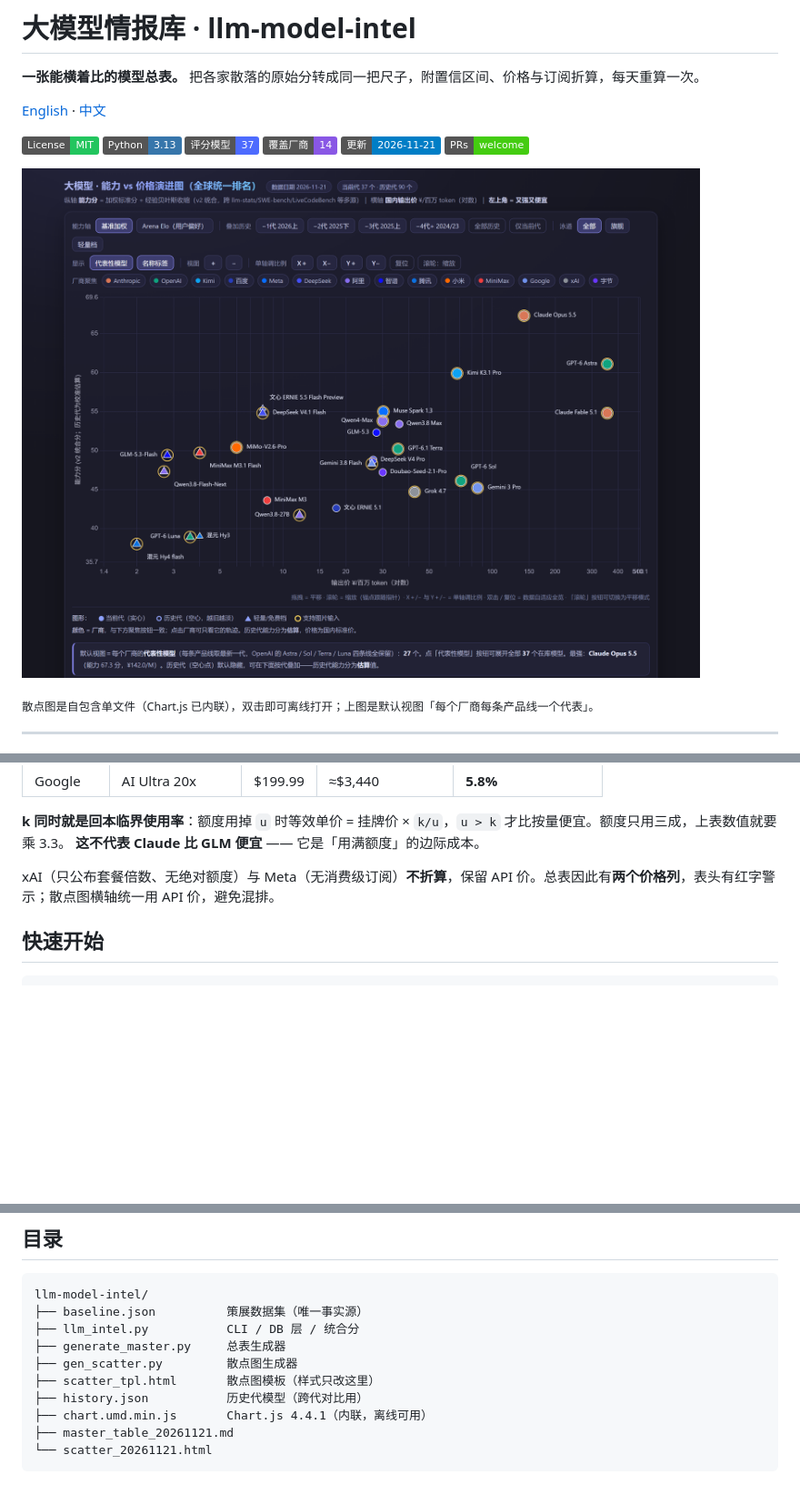
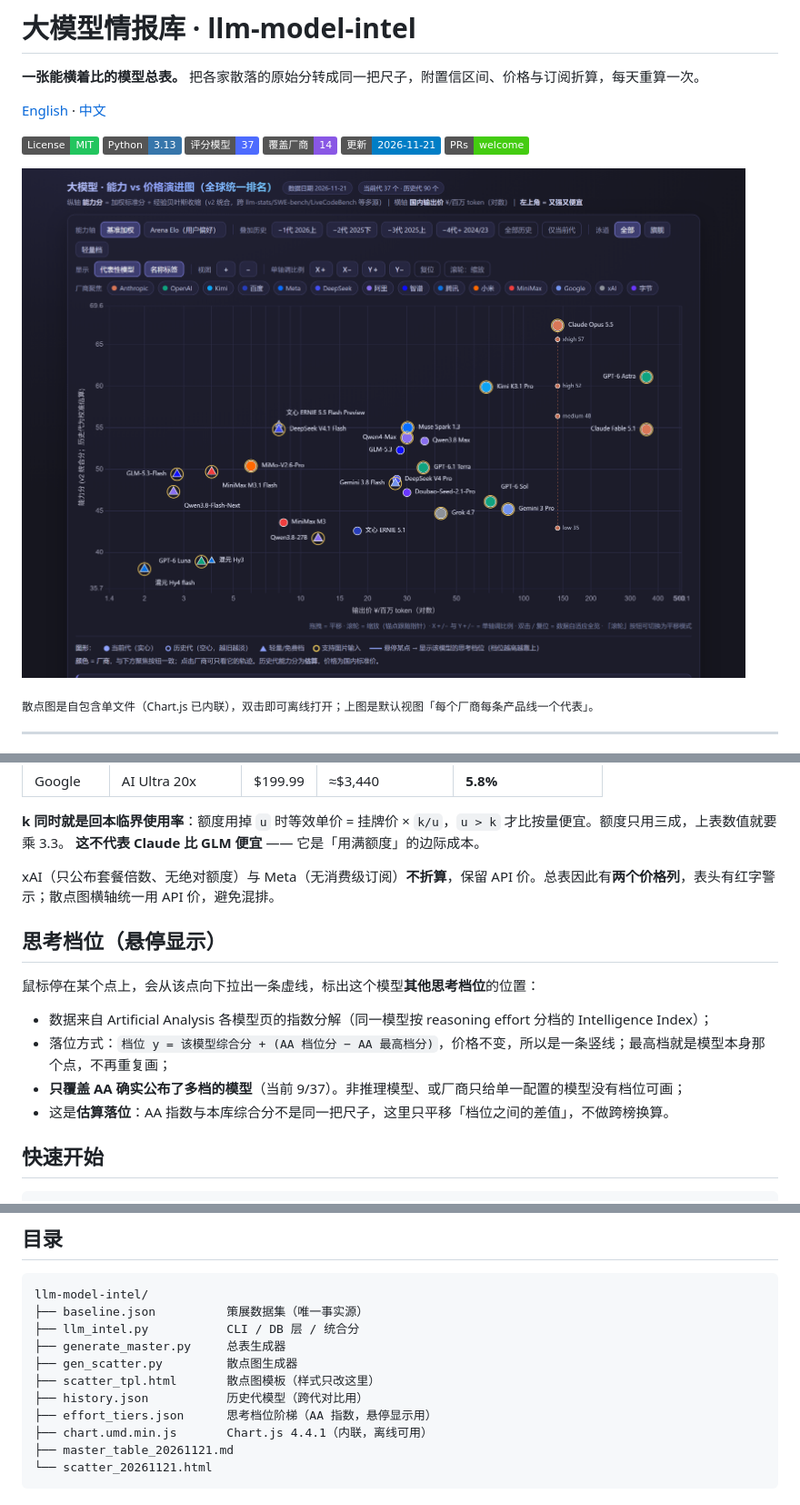
Before and after one commit to Icather/llm-model-intel, a Markdown page: README.md, 3 parts joined by grey strips. Shown at 91% size. Rendered like a GitHub page; pictures changed too: docs/preview.png; badges without logos; blank space fills up the shorter version.

````diff
--- a/README.md
+++ b/README.md
@@ -68,6 +68,15 @@
 
 xAI（只公布套餐倍数、无绝对额度）与 Meta（无消费级订阅）**不折算**，保留 API 价。总表因此有**两个价格列**，表头有红字警示；散点图横轴统一用 API 价，避免混排。
 
+## 思考档位（悬停显示）
+
+鼠标停在某个点上，会从该点向下拉出一条虚线，标出这个模型**其他思考档位**的位置：
+
+- 数据来自 Artificial Analysis 各模型页的指数分解（同一模型按 reasoning effort 分档的 Intelligence Index）；
+- 落位方式：`档位 y = 该模型综合分 + (AA 档位分 − AA 最高档分)`，价格不变，所以是一条竖线；最高档就是模型本身那个点，不再重复画；
+- **只覆盖 AA 确实公布了多档的模型**（当前 9/37）。非推理模型、或厂商只给单一配置的模型没有档位可画；
+- 这是**估算落位**：AA 指数与本库综合分不是同一把尺子，这里只平移「档位之间的差值」，不做跨榜换算。
+
 ## 快速开始
 
 ```bash
@@ -91,6 +100,7 @@ llm-model-intel/
 ├── gen_scatter.py         散点图生成器
 ├── scatter_tpl.html       散点图模板（样式只改这里）
 ├── history.json           历史代模型（跨代对比用）
+├── effort_tiers.json      思考档位阶梯（AA 指数，悬停显示用）
 ├── chart.umd.min.js       Chart.js 4.4.1（内联，离线可用）
 ├── master_table_20261121.md
 └── scatter_20261121.html
````
Also changed, not shown: README.en.md (+9 -0 lines), 5 other files.
